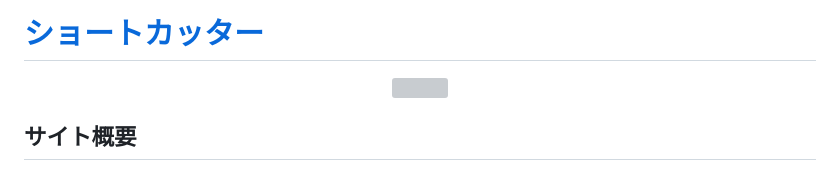
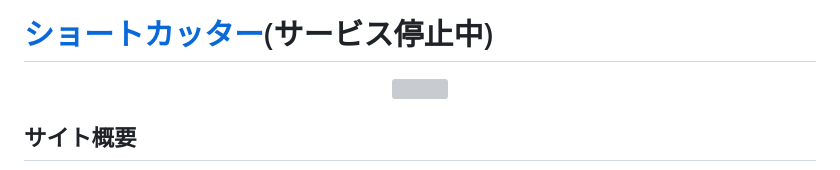
Before and after one commit to souhei1118/shortcutter, a Markdown page: README.md, the part around the change. Drawn GitHub-style; grey boxes are pictures that could not be loaded.

```diff
--- a/README.md
+++ b/README.md
@@ -1,4 +1,4 @@
-#  [ショートカッター](https://shortcutter.jp/)
+#  [ショートカッター](https://shortcutter.jp/)(サービス停止中)
 <div align="center">
   <img width="250" height="250" src="https://user-images.githubusercontent.com/100746049/170950750-dfeeaf4f-4c2d-48ba-a552-fe96cff10cfa.png">
 </div>
```
